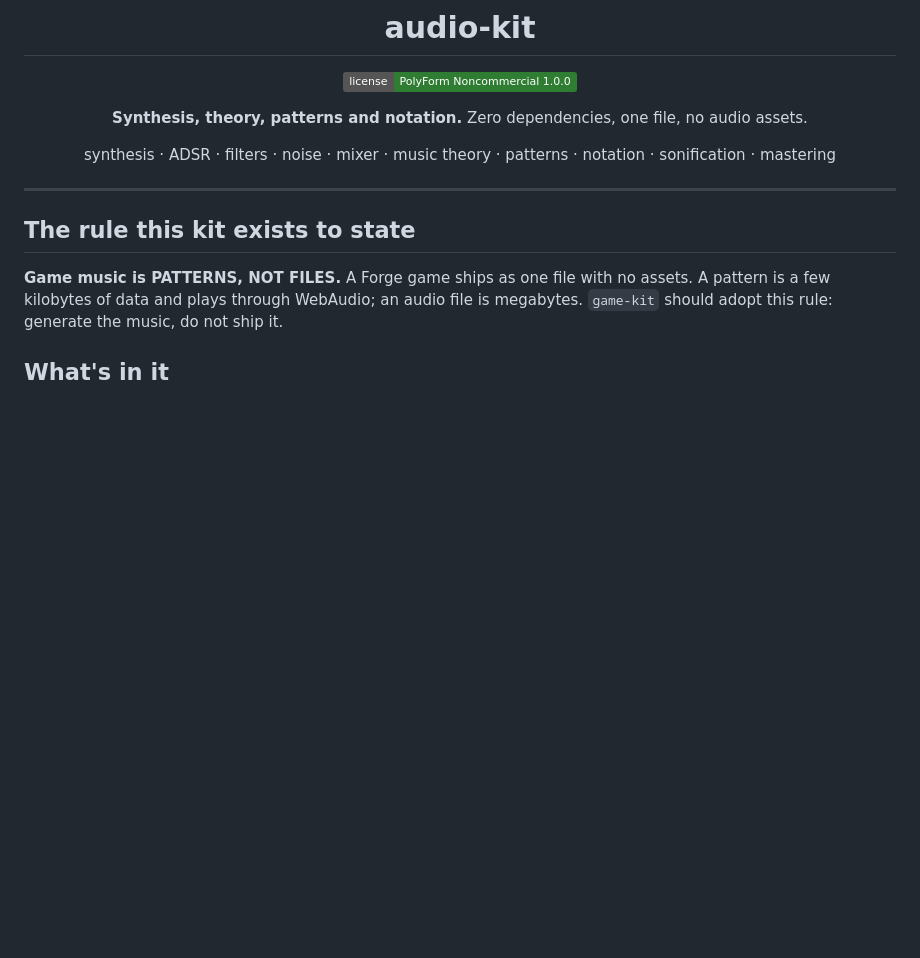
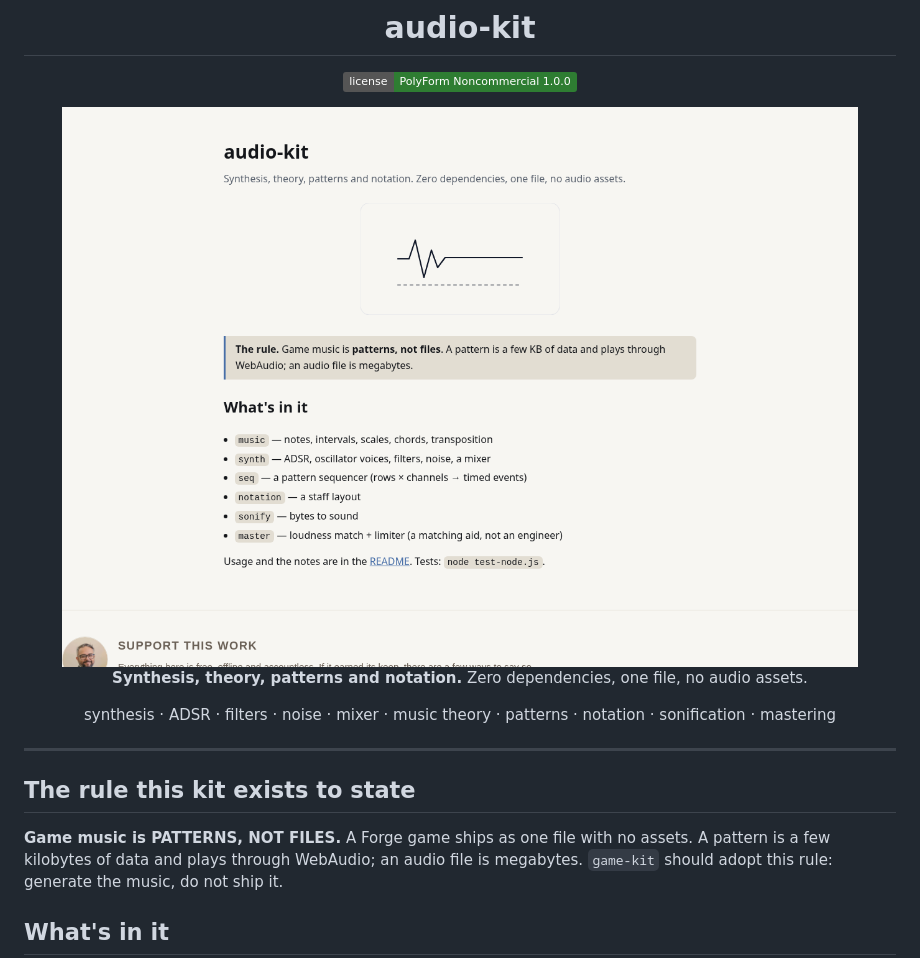
Before and after one commit to drsamonline/audio-kit, a Markdown page: README.md, the part around the change. Drawn GitHub-style; pictures changed too: docs/shot.png (added); badges without logos; blank space fills up the shorter version.

Commit message:
docs: a screenshot of the page this repository ships
Rendered headlessly at 1280x900 from the repository's own page, served over HTTP so a
page that fetches its data still loads it. Not a mock-up.

```diff
--- a/README.md
+++ b/README.md
@@ -4,6 +4,8 @@
 
 [![License: PolyForm Noncommercial 1.0.0](https://img.shields.io/badge/license-PolyForm%20Noncommercial%201.0.0-2e7d32)](LICENSE)
 
+
+![Screenshot](docs/shot.png)
 **Synthesis, theory, patterns and notation.** Zero dependencies, one file, no audio assets.
 
 synthesis · ADSR · filters · noise · mixer · music theory · patterns · notation · sonification · mastering
```
